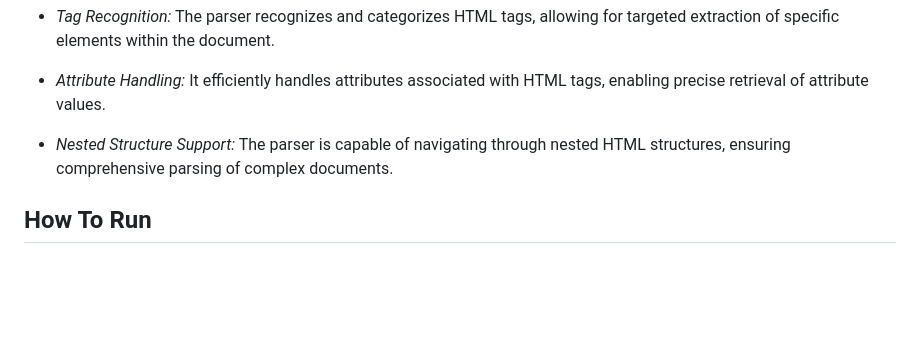
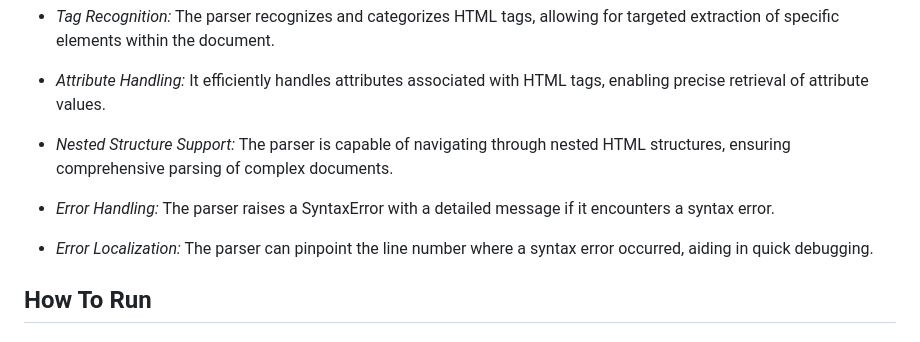
Before and after one commit to fairuzald/HTML-Parser, a Markdown page: README.md, the part around the change. Rendered like a GitHub page; blank space fills up the shorter version.

Commit message:
readme: Update readme

```diff
--- a/README.md
+++ b/README.md
@@ -46,6 +46,10 @@ Whether in an interpreted or compiled language, syntax checking is a standard pr
 
    - *Nested Structure Support:* The parser is capable of navigating through nested HTML structures, ensuring comprehensive parsing of complex documents.
 
+   - *Error Handling:* The parser raises a SyntaxError with a detailed message if it encounters a syntax error.
+
+   - *Error Localization:* The parser can pinpoint the line number where a syntax error occurred, aiding in quick debugging.
+
 ## How To Run
 
 ### Prerequisites
```
